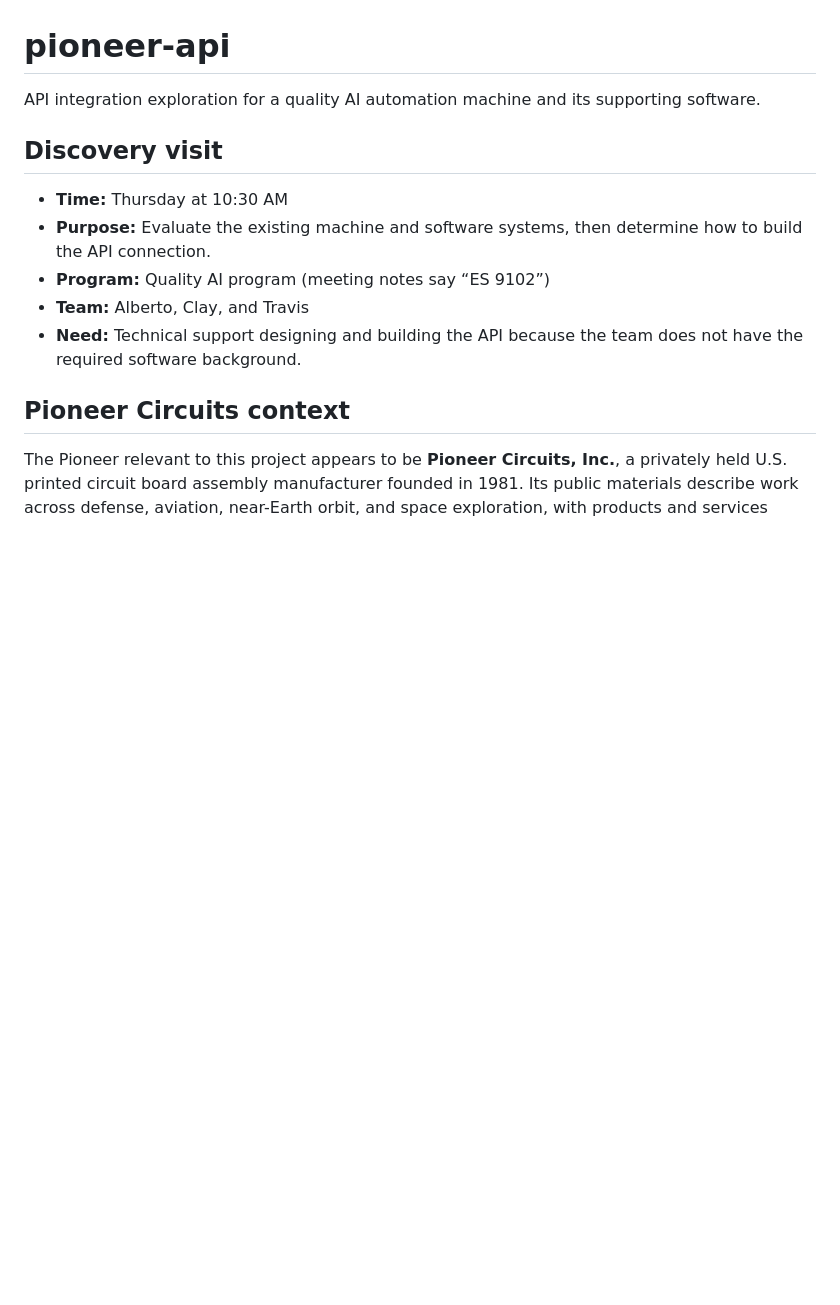
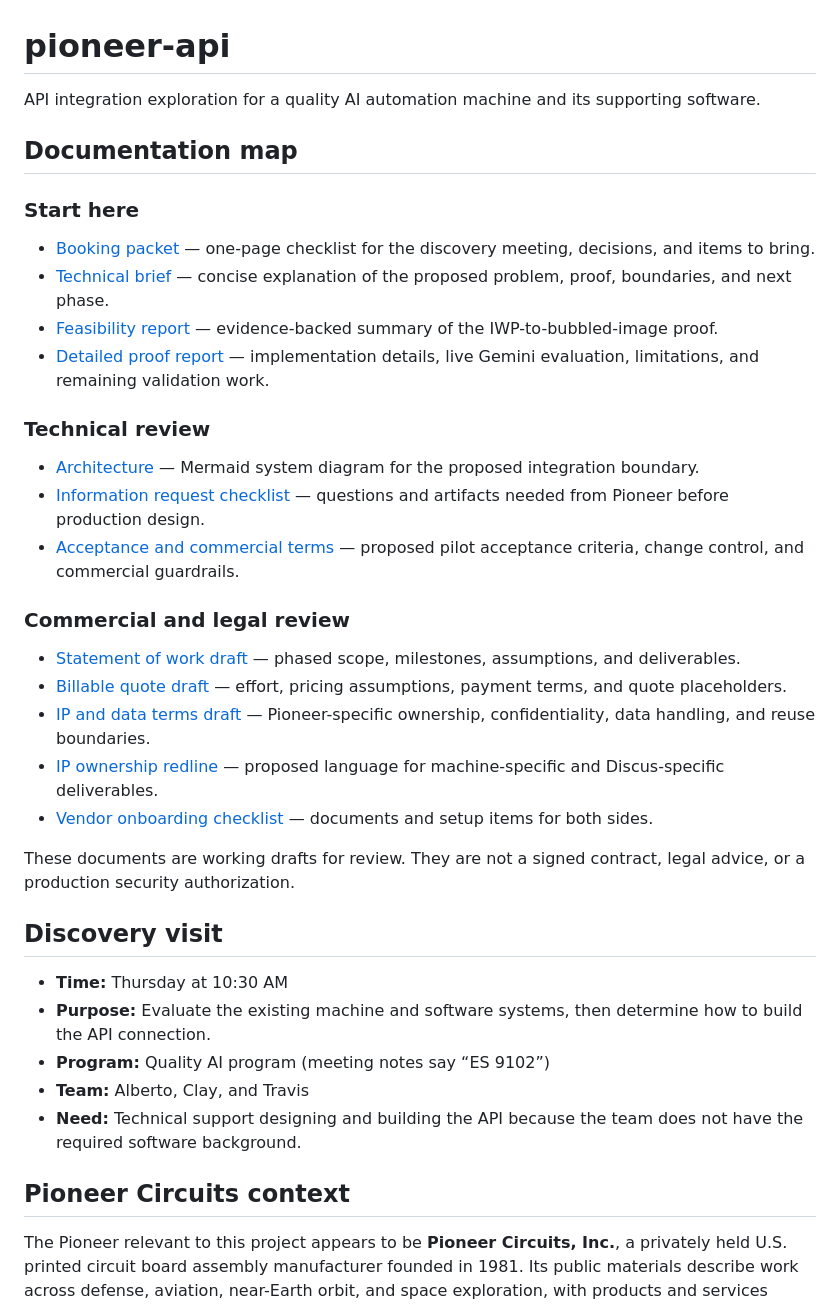
Before and after one commit to EthanThatOneKid/pioneer-api, a Markdown page: README.md, the part around the change. Rendered like a GitHub page; blank space fills up the shorter version.

Commit message:
docs: add README documentation map

```diff
--- a/README.md
+++ b/README.md
@@ -1,6 +1,31 @@
 # pioneer-api
 
 API integration exploration for a quality AI automation machine and its supporting software.
+
+## Documentation map
+
+### Start here
+
+- [Booking packet](docs/pioneer-api-booking-packet.md) — one-page checklist for the discovery meeting, decisions, and items to bring.
+- [Technical brief](docs/pioneer-api-technical-brief.md) — concise explanation of the proposed problem, proof, boundaries, and next phase.
+- [Feasibility report](docs/pioneer-api-feasibility-report.md) — evidence-backed summary of the IWP-to-bubbled-image proof.
+- [Detailed proof report](docs/iwp-bubble-proof-report.md) — implementation details, live Gemini evaluation, limitations, and remaining validation work.
+
+### Technical review
+
+- [Architecture](docs/pioneer-api-architecture.mmd) — Mermaid system diagram for the proposed integration boundary.
+- [Information request checklist](docs/pioneer-api-information-request-checklist.md) — questions and artifacts needed from Pioneer before production design.
+- [Acceptance and commercial terms](docs/pioneer-api-acceptance-and-commercial-terms.md) — proposed pilot acceptance criteria, change control, and commercial guardrails.
+
+### Commercial and legal review
+
+- [Statement of work draft](docs/pioneer-api-statement-of-work-draft.md) — phased scope, milestones, assumptions, and deliverables.
+- [Billable quote draft](docs/pioneer-api-billable-quote-draft.md) — effort, pricing assumptions, payment terms, and quote placeholders.
+- [IP and data terms draft](docs/pioneer-api-ip-and-data-terms-draft.md) — Pioneer-specific ownership, confidentiality, data handling, and reuse boundaries.
+- [IP ownership redline](docs/pioneer-api-ip-ownership-redline.md) — proposed language for machine-specific and Discus-specific deliverables.
+- [Vendor onboarding checklist](docs/pioneer-api-vendor-onboarding-checklist.md) — documents and setup items for both sides.
+
+These documents are working drafts for review. They are not a signed contract, legal advice, or a production security authorization.
 
 ## Discovery visit
 
```
